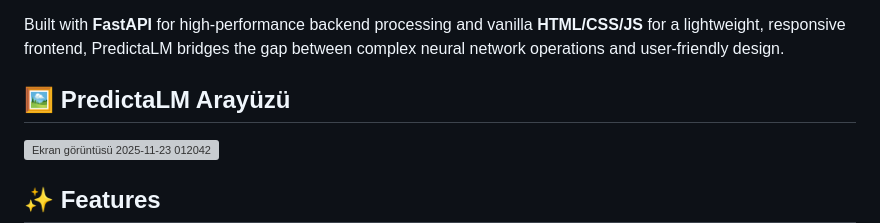
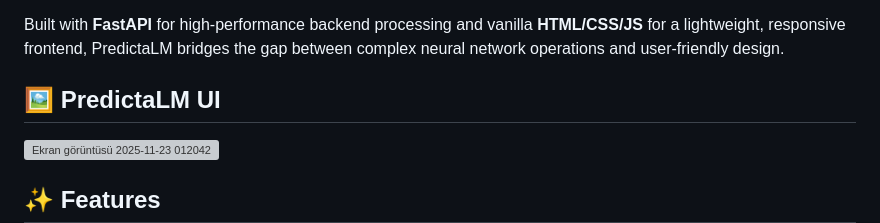
Before and after one commit to Yigtwxx/PredictaLM, a Markdown page: README.md, the part around the change. Drawn GitHub-style; grey boxes are pictures that could not be loaded.

```diff
--- a/README.md
+++ b/README.md
@@ -22,7 +22,7 @@
 
 Built with **FastAPI** for high-performance backend processing and vanilla **HTML/CSS/JS** for a lightweight, responsive frontend, PredictaLM bridges the gap between complex neural network operations and user-friendly design.
 
-## 🖼️ PredictaLM Arayüzü
+## 🖼️ PredictaLM UI
  <img width="1600" height="900" alt="Ekran görüntüsü 2025-11-23 012042" src="https://github.com/user-attachments/assets/3c643000-b23f-46a8-9ec7-7dae56cc16a7" />
 
 
```
